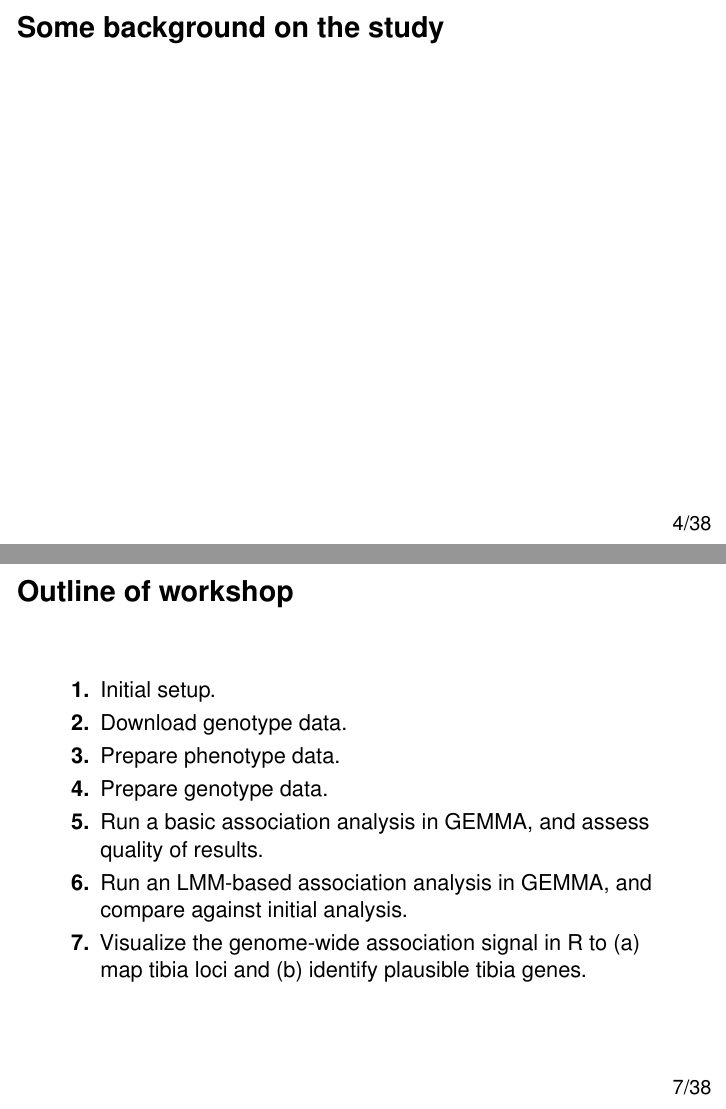
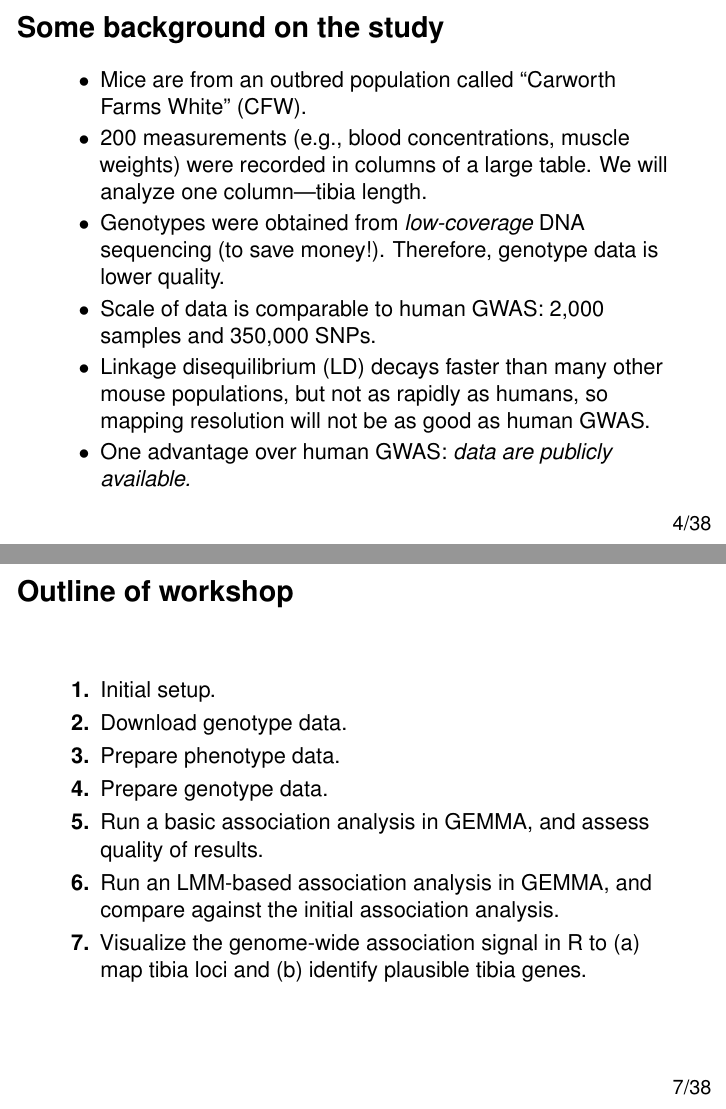
Before and after one commit to rcc-uchicago/genetic-data-analysis-2, an R Markdown document (code/slides.Rmd): pages 4 and 7 of 38, joined at a grey line. Rendered offline with R 4.5, knitr and Pandoc, then LaTeX, with nearby package versions.

Commit message:
Added background on study.

```diff
--- a/code/slides.Rmd
+++ b/code/slides.Rmd
@@ -57,7 +57,24 @@ output in R.*
 Some background on the study
 ============================
 
++ Mice are from an outbred population called "Carworth Farms White"
+(CFW).
 
++ 200 measurements (e.g., blood concentrations, muscle weights) were
+recorded in columns of a large table. We will analyze one
+column---tibia length.
+
++ Genotypes were obtained from *low-coverage* DNA sequencing (to save
+money!). Therefore, genotype data is lower quality.
+
++ Scale of data is comparable to human GWAS: 2,000 samples and
+350,000 SNPs.
+
++ Linkage disequilibrium (LD) decays faster than many other mouse
+populations, but not as rapidly as humans, so mapping resolution will
+not be as good as human GWAS.
+
++ One advantage over human GWAS: *data are publicly available.*
 
 It's your choice
 ================
@@ -104,7 +121,7 @@ Outline of workshop
 results.
 
 6. Run an LMM-based association analysis in GEMMA, and compare against
-initial analysis.
+the initial association analysis.
 
 7. Visualize the genome-wide association signal in R to (a) map tibia
 loci and (b) identify plausible tibia genes.
```
